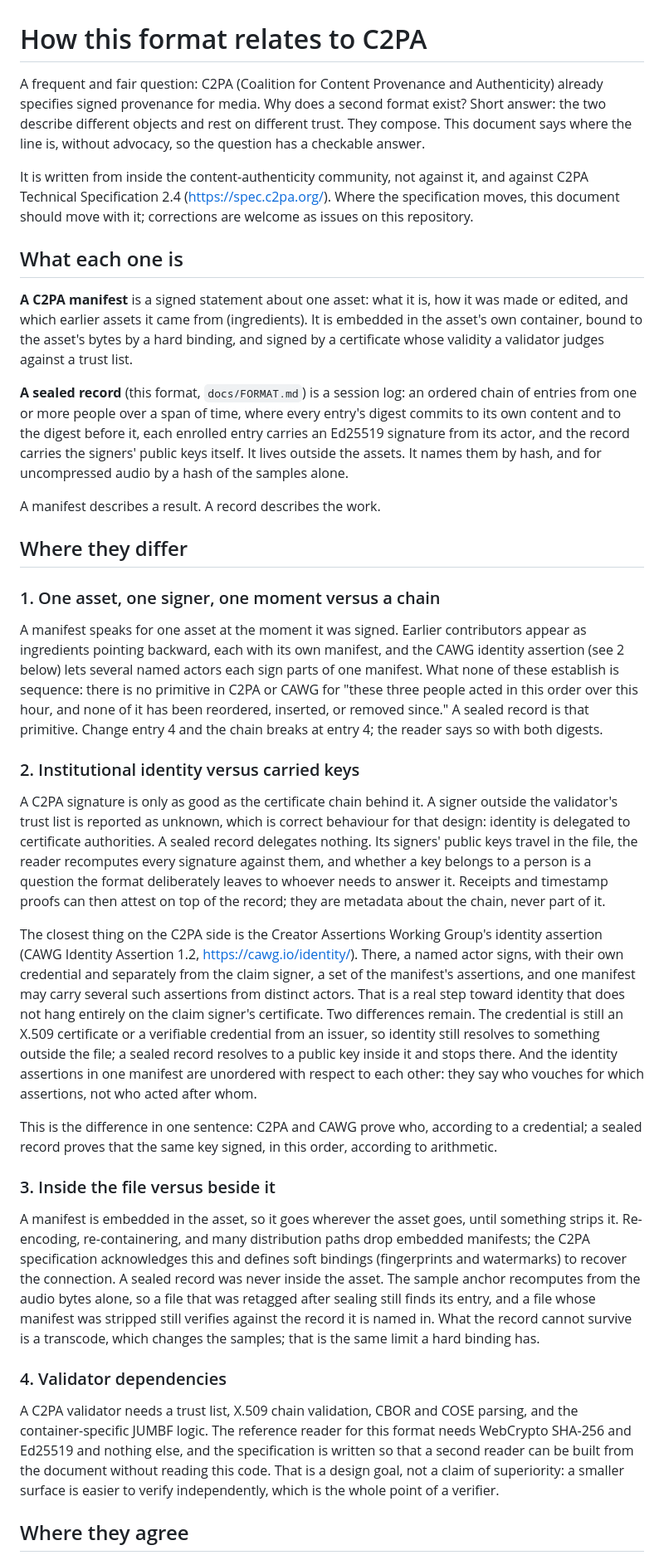
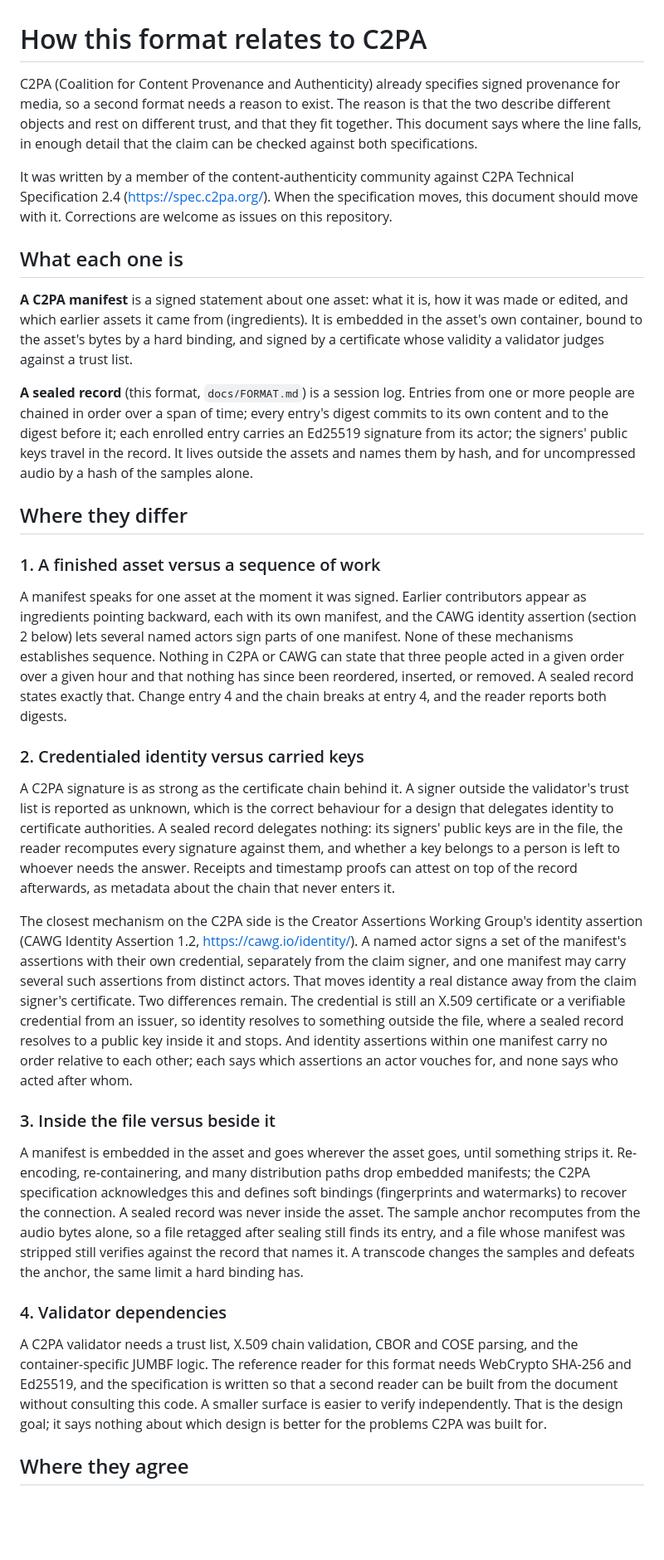
Before and after one commit to juanlentino/sealedrecord, a Markdown page: COMPARISON.md, the part around one of its changes. Shown at 83% size. GitHub-like rendering; blank space fills up the shorter version.

Commit message:
docs: COMPARISON.md, prose pass
Co-Authored-By: Claude Opus 5 <noreply@anthropic.com>

```diff
--- a/COMPARISON.md
+++ b/COMPARISON.md
@@ -1,38 +1,34 @@
 # How this format relates to C2PA
 
-A frequent and fair question: C2PA (Coalition for Content Provenance and Authenticity) already specifies signed provenance for media. Why does a second format exist? Short answer: the two describe different objects and rest on different trust. They compose. This document says where the line is, without advocacy, so the question has a checkable answer.
+C2PA (Coalition for Content Provenance and Authenticity) already specifies signed provenance for media, so a second format needs a reason to exist. The reason is that the two describe different objects and rest on different trust, and that they fit together. This document says where the line falls, in enough detail that the claim can be checked against both specifications.
 
-It is written from inside the content-authenticity community, not against it, and against C2PA Technical Specification 2.4 (https://spec.c2pa.org/). Where the specification moves, this document should move with it; corrections are welcome as issues on this repository.
+It was written by a member of the content-authenticity community against C2PA Technical Specification 2.4 (https://spec.c2pa.org/). When the specification moves, this document should move with it. Corrections are welcome as issues on this repository.
 
 ## What each one is
 
 **A C2PA manifest** is a signed statement about one asset: what it is, how it was made or edited, and which earlier assets it came from (ingredients). It is embedded in the asset's own container, bound to the asset's bytes by a hard binding, and signed by a certificate whose validity a validator judges against a trust list.
 
-**A sealed record** (this format, `docs/FORMAT.md`) is a session log: an ordered chain of entries from one or more people over a span of time, where every entry's digest commits to its own content and to the digest before it, each enrolled entry carries an Ed25519 signature from its actor, and the record carries the signers' public keys itself. It lives outside the assets. It names them by hash, and for uncompressed audio by a hash of the samples alone.
-
-A manifest describes a result. A record describes the work.
+**A sealed record** (this format, `docs/FORMAT.md`) is a session log. Entries from one or more people are chained in order over a span of time; every entry's digest commits to its own content and to the digest before it; each enrolled entry carries an Ed25519 signature from its actor; the signers' public keys travel in the record. It lives outside the assets and names them by hash, and for uncompressed audio by a hash of the samples alone.
 
 ## Where they differ
 
-### 1. One asset, one signer, one moment versus a chain
+### 1. A finished asset versus a sequence of work
 
-A manifest speaks for one asset at the moment it was signed. Earlier contributors appear as ingredients pointing backward, each with its own manifest, and the CAWG identity assertion (see 2 below) lets several named actors each sign parts of one manifest. What none of these establish is sequence: there is no primitive in C2PA or CAWG for "these three people acted in this order over this hour, and none of it has been reordered, inserted, or removed since." A sealed record is that primitive. Change entry 4 and the chain breaks at entry 4; the reader says so with both digests.
+A manifest speaks for one asset at the moment it was signed. Earlier contributors appear as ingredients pointing backward, each with its own manifest, and the CAWG identity assertion (section 2 below) lets several named actors sign parts of one manifest. None of these mechanisms establishes sequence. Nothing in C2PA or CAWG can state that three people acted in a given order over a given hour and that nothing has since been reordered, inserted, or removed. A sealed record states exactly that. Change entry 4 and the chain breaks at entry 4, and the reader reports both digests.
 
-### 2. Institutional identity versus carried keys
+### 2. Credentialed identity versus carried keys
 
-A C2PA signature is only as good as the certificate chain behind it. A signer outside the validator's trust list is reported as unknown, which is correct behaviour for that design: identity is delegated to certificate authorities. A sealed record delegates nothing. Its signers' public keys travel in the file, the reader recomputes every signature against them, and whether a key belongs to a person is a question the format deliberately leaves to whoever needs to answer it. Receipts and timestamp proofs can then attest on top of the record; they are metadata about the chain, never part of it.
+A C2PA signature is as strong as the certificate chain behind it. A signer outside the validator's trust list is reported as unknown, which is the correct behaviour for a design that delegates identity to certificate authorities. A sealed record delegates nothing: its signers' public keys are in the file, the reader recomputes every signature against them, and whether a key belongs to a person is left to whoever needs the answer. Receipts and timestamp proofs can attest on top of the record afterwards, as metadata about the chain that never enters it.
 
-The closest thing on the C2PA side is the Creator Assertions Working Group's identity assertion (CAWG Identity Assertion 1.2, https://cawg.io/identity/). There, a named actor signs, with their own credential and separately from the claim signer, a set of the manifest's assertions, and one manifest may carry several such assertions from distinct actors. That is a real step toward identity that does not hang entirely on the claim signer's certificate. Two differences remain. The credential is still an X.509 certificate or a verifiable credential from an issuer, so identity still resolves to something outside the file; a sealed record resolves to a public key inside it and stops there. And the identity assertions in one manifest are unordered with respect to each other: they say who vouches for which assertions, not who acted after whom.
-
-This is the difference in one sentence: C2PA and CAWG prove who, according to a credential; a sealed record proves that the same key signed, in this order, according to arithmetic.
+The closest mechanism on the C2PA side is the Creator Assertions Working Group's identity assertion (CAWG Identity Assertion 1.2, https://cawg.io/identity/). A named actor signs a set of the manifest's assertions with their own credential, separately from the claim signer, and one manifest may carry several such assertions from distinct actors. That moves identity a real distance away from the claim signer's certificate. Two differences remain. The credential is still an X.509 certificate or a verifiable credential from an issuer, so identity resolves to something outside the file, where a sealed record resolves to a public key inside it and stops. And identity assertions within one manifest carry no order relative to each other; each says which assertions an actor vouches for, and none says who acted after whom.
 
 ### 3. Inside the file versus beside it
 
-A manifest is embedded in the asset, so it goes wherever the asset goes, until something strips it. Re-encoding, re-containering, and many distribution paths drop embedded manifests; the C2PA specification acknowledges this and defines soft bindings (fingerprints and watermarks) to recover the connection. A sealed record was never inside the asset. The sample anchor recomputes from the audio bytes alone, so a file that was retagged after sealing still finds its entry, and a file whose manifest was stripped still verifies against the record it is named in. What the record cannot survive is a transcode, which changes the samples; that is the same limit a hard binding has.
+A manifest is embedded in the asset and goes wherever the asset goes, until something strips it. Re-encoding, re-containering, and many distribution paths drop embedded manifests; the C2PA specification acknowledges this and defines soft bindings (fingerprints and watermarks) to recover the connection. A sealed record was never inside the asset. The sample anchor recomputes from the audio bytes alone, so a file retagged after sealing still finds its entry, and a file whose manifest was stripped still verifies against the record that names it. A transcode changes the samples and defeats the anchor, the same limit a hard binding has.
 
 ### 4. Validator dependencies
 
-A C2PA validator needs a trust list, X.509 chain validation, CBOR and COSE parsing, and the container-specific JUMBF logic. The reference reader for this format needs WebCrypto SHA-256 and Ed25519 and nothing else, and the specification is written so that a second reader can be built from the document without reading this code. That is a design goal, not a claim of superiority: a smaller surface is easier to verify independently, which is the whole point of a verifier.
+A C2PA validator needs a trust list, X.509 chain validation, CBOR and COSE parsing, and the container-specific JUMBF logic. The reference reader for this format needs WebCrypto SHA-256 and Ed25519, and the specification is written so that a second reader can be built from the document without consulting this code. A smaller surface is easier to verify independently. That is the design goal; it says nothing about which design is better for the problems C2PA was built for.
 
 ## Where they agree
 
```
Also changed, not shown: other parts of COMPARISON.md (+7 -7 lines).
